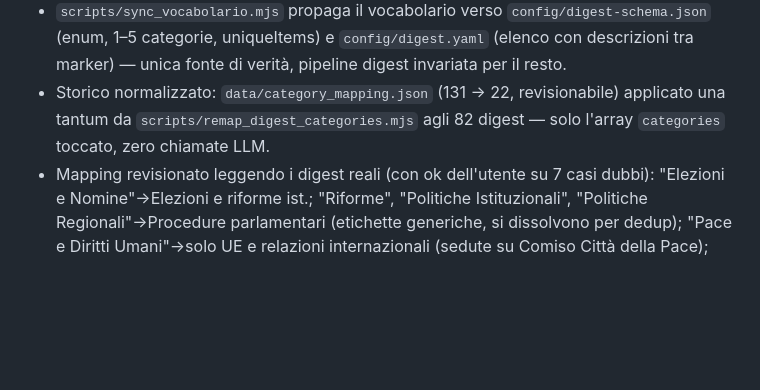
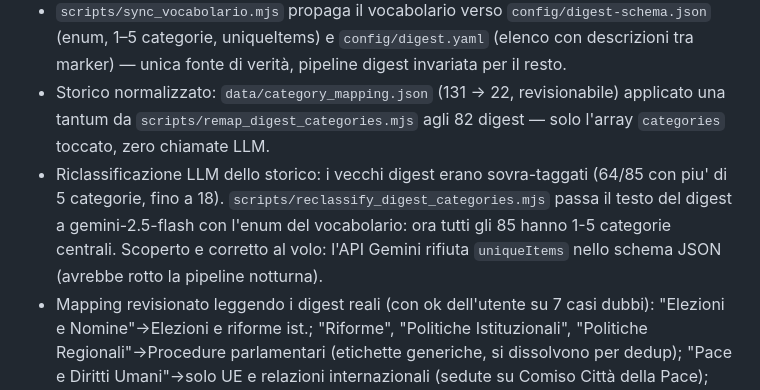
Before and after one commit to aborruso/ars_sicilia, a Markdown page: LOG.md, the part around the change. Rendered like a GitHub page; blank space fills up the shorter version.

```diff
--- a/LOG.md
+++ b/LOG.md
@@ -6,6 +6,7 @@
 - Nuovo `data/vocabolario_categorie.json`: 22 categorie chiuse, label IT citizen-friendly, ognuna ancorata a un concetto EuroVoc (URI verificati sul dump locale `data/eurovoc/`).
 - `scripts/sync_vocabolario.mjs` propaga il vocabolario verso `config/digest-schema.json` (enum, 1–5 categorie, uniqueItems) e `config/digest.yaml` (elenco con descrizioni tra marker) — unica fonte di verità, pipeline digest invariata per il resto.
 - Storico normalizzato: `data/category_mapping.json` (131 → 22, revisionabile) applicato una tantum da `scripts/remap_digest_categories.mjs` agli 82 digest — solo l'array `categories` toccato, zero chiamate LLM.
+- Riclassificazione LLM dello storico: i vecchi digest erano sovra-taggati (64/85 con piu' di 5 categorie, fino a 18). `scripts/reclassify_digest_categories.mjs` passa il testo del digest a gemini-2.5-flash con l'enum del vocabolario: ora tutti gli 85 hanno 1-5 categorie centrali. Scoperto e corretto al volo: l'API Gemini rifiuta `uniqueItems` nello schema JSON (avrebbe rotto la pipeline notturna).
 - Mapping revisionato leggendo i digest reali (con ok dell'utente su 7 casi dubbi): "Elezioni e Nomine"→Elezioni e riforme ist.; "Riforme", "Politiche Istituzionali", "Politiche Regionali"→Procedure parlamentari (etichette generiche, si dissolvono per dedup); "Pace e Diritti Umani"→solo UE e relazioni internazionali (sedute su Comiso Città della Pace); "Gestione (del) Patrimonio"→Bilancio e finanze (sedute di bilancio); "Sicurezza e Legalità"→solo Giustizia e legalità (tag senza riscontro nei testi).
 - `build-data.mjs`: warning se un digest contiene categorie fuori vocabolario (anti-deriva).
 - `astro.config.mjs`: redirect statici dai vecchi slug categoria ai nuovi (generati dal mapping), deep link preservati.
```
Also changed, not shown: scripts/README.md (+1 -0 lines).
